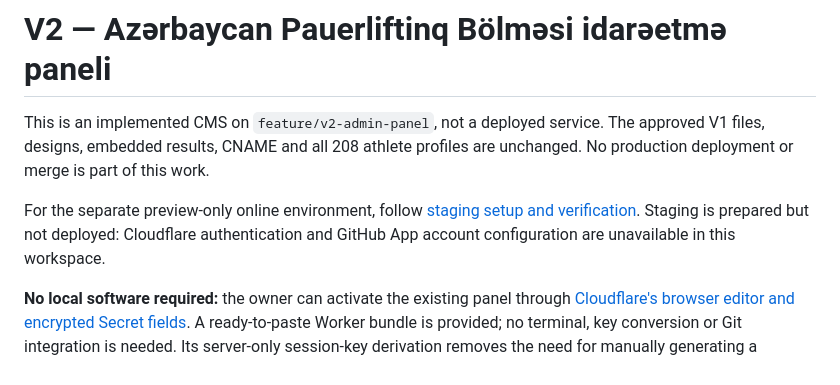
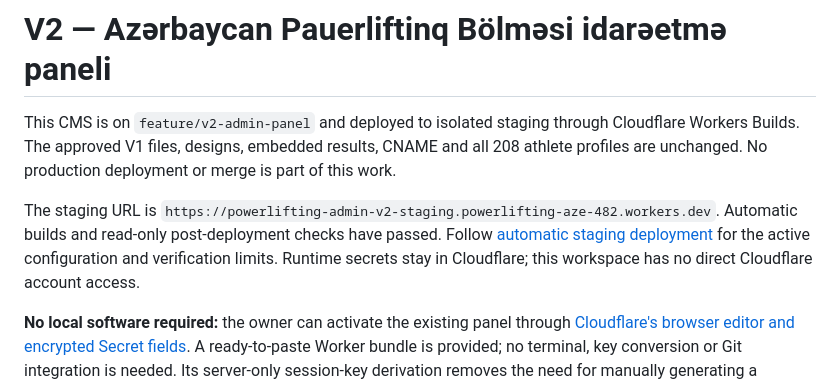
Before and after one commit to HafizV1/powerlifting.az, a Markdown page: admin/README.md, the part around the change. GitHub-like rendering.

Commit message:
Document verified automatic staging deployment

```diff
--- a/admin/README.md
+++ b/admin/README.md
@@ -1,8 +1,8 @@
 # V2 — Azərbaycan Pauerliftinq Bölməsi idarəetmə paneli
 
-This is an implemented CMS on `feature/v2-admin-panel`, not a deployed service. The approved V1 files, designs, embedded results, CNAME and all 208 athlete profiles are unchanged. No production deployment or merge is part of this work.
+This CMS is on `feature/v2-admin-panel` and deployed to isolated staging through Cloudflare Workers Builds. The approved V1 files, designs, embedded results, CNAME and all 208 athlete profiles are unchanged. No production deployment or merge is part of this work.
 
-For the separate preview-only online environment, follow [staging setup and verification](docs/staging.md). Staging is prepared but not deployed: Cloudflare authentication and GitHub App account configuration are unavailable in this workspace.
+The staging URL is `https://powerlifting-admin-v2-staging.powerlifting-aze-482.workers.dev`. Automatic builds and read-only post-deployment checks have passed. Follow [automatic staging deployment](docs/automatic-staging.md) for the active configuration and verification limits. Runtime secrets stay in Cloudflare; this workspace has no direct Cloudflare account access.
 
 **No local software required:** the owner can activate the existing panel through [Cloudflare's browser editor and encrypted Secret fields](docs/browser-deploy/README.md). A ready-to-paste Worker bundle is provided; no terminal, key conversion or Git integration is needed. Its server-only session-key derivation removes the need for manually generating a session secret.
 
```
Also changed, not shown: admin/docs/automatic-staging.md (+2 -2 lines), admin/docs/staging.md (+2 -0 lines).
